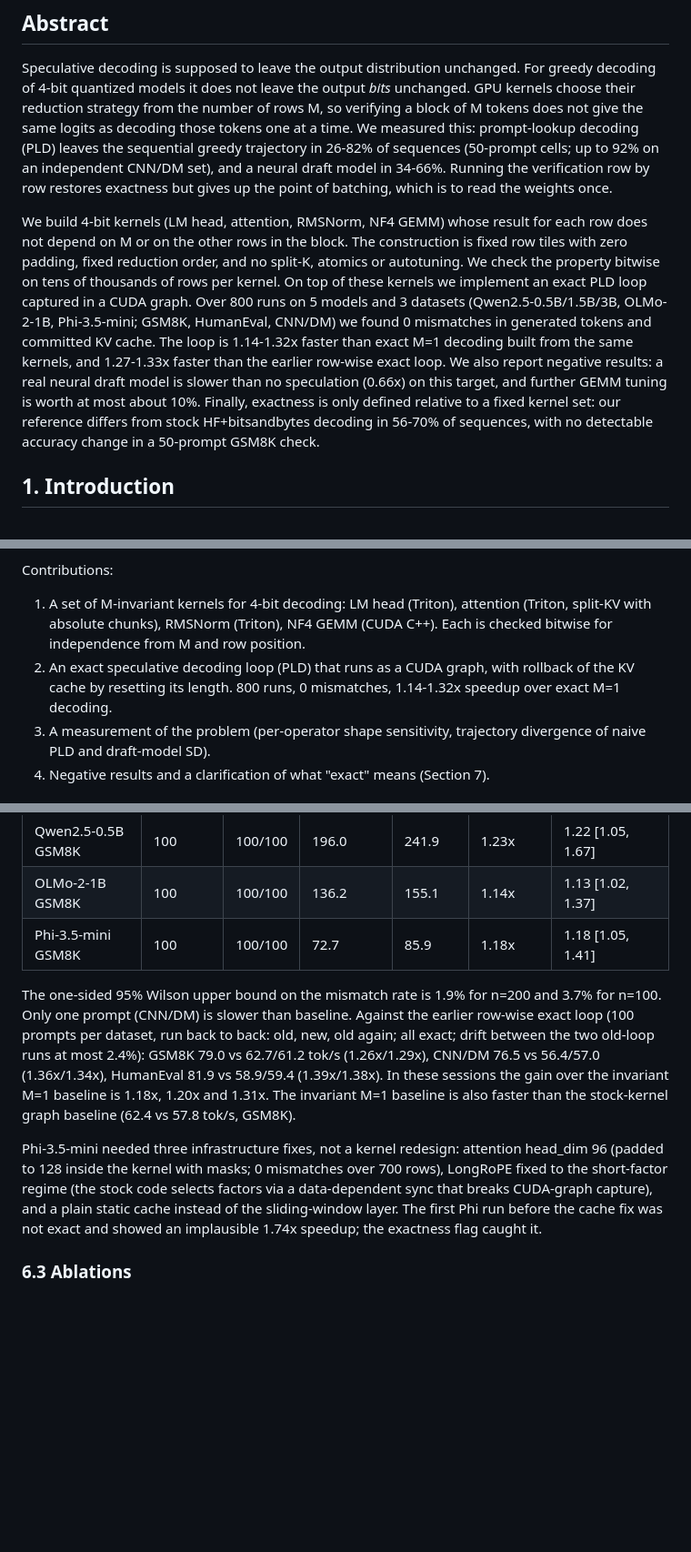
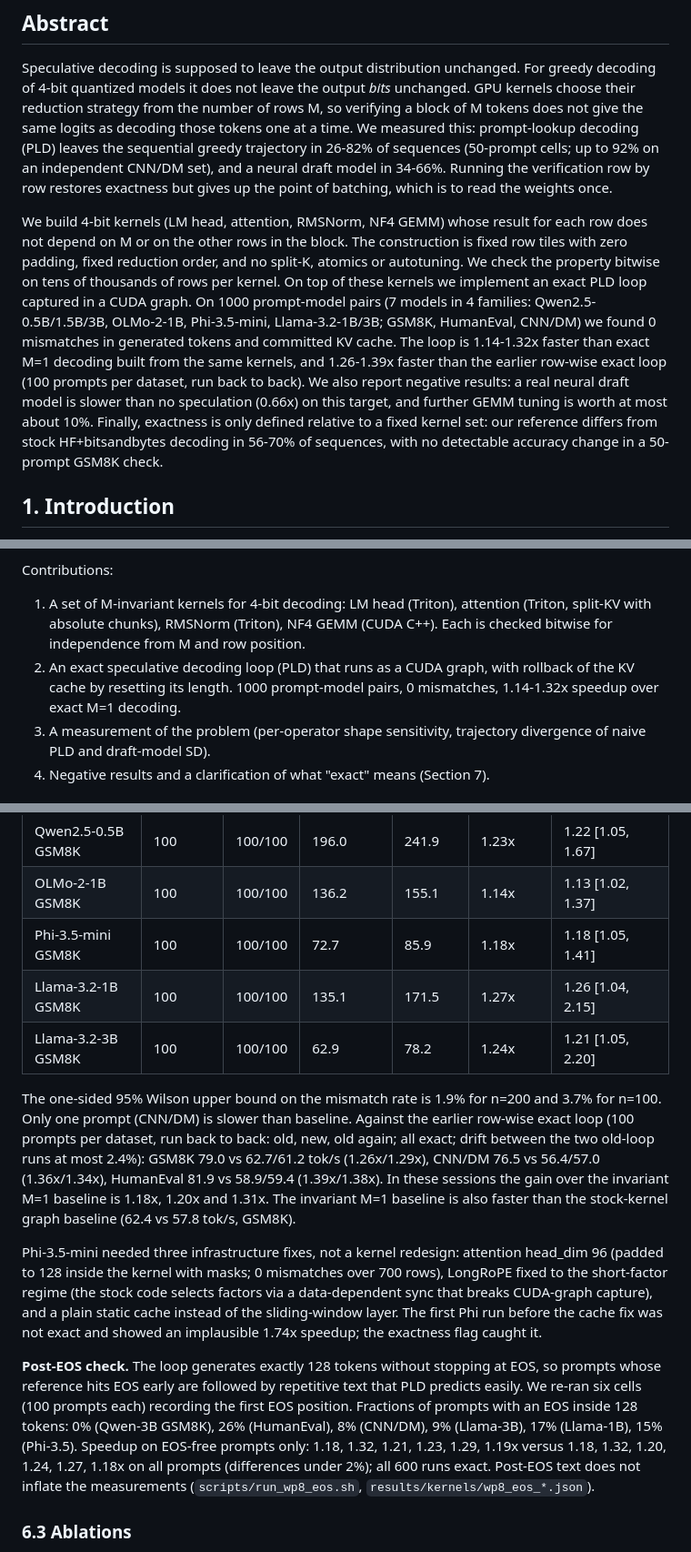
Before and after one commit to Hieu475/zero_additional_vram, a Markdown page: docs/PAPER_DRAFT_KERNELS.md, 3 parts joined by grey strips. Shown at 91% size. Drawn GitHub-style; blank space fills up the shorter version.

Commit message:
Paper draft/plan: Llama cells and post-EOS check
Co-Authored-By: Claude Sonnet 5.5 <noreply@anthropic.com>

```diff
--- a/docs/PAPER_DRAFT_KERNELS.md
+++ b/docs/PAPER_DRAFT_KERNELS.md
@@ -6,7 +6,7 @@ DRAFT v0 (2026-11-05). Written for: ML-systems reviewers (target TMLR or a works
 
 Speculative decoding is supposed to leave the output distribution unchanged. For greedy decoding of 4-bit quantized models it does not leave the output *bits* unchanged. GPU kernels choose their reduction strategy from the number of rows M, so verifying a block of M tokens does not give the same logits as decoding those tokens one at a time. We measured this: prompt-lookup decoding (PLD) leaves the sequential greedy trajectory in 26-82% of sequences (50-prompt cells; up to 92% on an independent CNN/DM set), and a neural draft model in 34-66%. Running the verification row by row restores exactness but gives up the point of batching, which is to read the weights once.
 
-We build 4-bit kernels (LM head, attention, RMSNorm, NF4 GEMM) whose result for each row does not depend on M or on the other rows in the block. The construction is fixed row tiles with zero padding, fixed reduction order, and no split-K, atomics or autotuning. We check the property bitwise on tens of thousands of rows per kernel. On top of these kernels we implement an exact PLD loop captured in a CUDA graph. Over 800 runs on 5 models and 3 datasets (Qwen2.5-0.5B/1.5B/3B, OLMo-2-1B, Phi-3.5-mini; GSM8K, HumanEval, CNN/DM) we found 0 mismatches in generated tokens and committed KV cache. The loop is 1.14-1.32x faster than exact M=1 decoding built from the same kernels, and 1.27-1.33x faster than the earlier row-wise exact loop. We also report negative results: a real neural draft model is slower than no speculation (0.66x) on this target, and further GEMM tuning is worth at most about 10%. Finally, exactness is only defined relative to a fixed kernel set: our reference differs from stock HF+bitsandbytes decoding in 56-70% of sequences, with no detectable accuracy change in a 50-prompt GSM8K check.
+We build 4-bit kernels (LM head, attention, RMSNorm, NF4 GEMM) whose result for each row does not depend on M or on the other rows in the block. The construction is fixed row tiles with zero padding, fixed reduction order, and no split-K, atomics or autotuning. We check the property bitwise on tens of thousands of rows per kernel. On top of these kernels we implement an exact PLD loop captured in a CUDA graph. On 1000 prompt-model pairs (7 models in 4 families: Qwen2.5-0.5B/1.5B/3B, OLMo-2-1B, Phi-3.5-mini, Llama-3.2-1B/3B; GSM8K, HumanEval, CNN/DM) we found 0 mismatches in generated tokens and committed KV cache. The loop is 1.14-1.32x faster than exact M=1 decoding built from the same kernels, and 1.26-1.39x faster than the earlier row-wise exact loop (100 prompts per dataset, run back to back). We also report negative results: a real neural draft model is slower than no speculation (0.66x) on this target, and further GEMM tuning is worth at most about 10%. Finally, exactness is only defined relative to a fixed kernel set: our reference differs from stock HF+bitsandbytes decoding in 56-70% of sequences, with no detectable accuracy change in a 50-prompt GSM8K check.
 
 ## 1. Introduction
 
@@ -16,7 +16,7 @@ Prior work on batch-invariant operations addresses the same shape-dependence for
 
 Contributions:
 1. A set of M-invariant kernels for 4-bit decoding: LM head (Triton), attention (Triton, split-KV with absolute chunks), RMSNorm (Triton), NF4 GEMM (CUDA C++). Each is checked bitwise for independence from M and row position.
-2. An exact speculative decoding loop (PLD) that runs as a CUDA graph, with rollback of the KV cache by resetting its length. 800 runs, 0 mismatches, 1.14-1.32x speedup over exact M=1 decoding.
+2. An exact speculative decoding loop (PLD) that runs as a CUDA graph, with rollback of the KV cache by resetting its length. 1000 prompt-model pairs, 0 mismatches, 1.14-1.32x speedup over exact M=1 decoding.
 3. A measurement of the problem (per-operator shape sensitivity, trajectory divergence of naive PLD and draft-model SD).
 4. Negative results and a clarification of what "exact" means (Section 7).
 
@@ -78,10 +78,14 @@ Baseline is exact M=1 decoding with the same invariant kernels, in a CUDA graph.
 | Qwen2.5-0.5B GSM8K | 100 | 100/100 | 196.0 | 241.9 | 1.23x | 1.22 [1.05, 1.67] |
 | OLMo-2-1B GSM8K | 100 | 100/100 | 136.2 | 155.1 | 1.14x | 1.13 [1.02, 1.37] |
 | Phi-3.5-mini GSM8K | 100 | 100/100 | 72.7 | 85.9 | 1.18x | 1.18 [1.05, 1.41] |
+| Llama-3.2-1B GSM8K | 100 | 100/100 | 135.1 | 171.5 | 1.27x | 1.26 [1.04, 2.15] |
+| Llama-3.2-3B GSM8K | 100 | 100/100 | 62.9 | 78.2 | 1.24x | 1.21 [1.05, 2.20] |
 
 The one-sided 95% Wilson upper bound on the mismatch rate is 1.9% for n=200 and 3.7% for n=100. Only one prompt (CNN/DM) is slower than baseline. Against the earlier row-wise exact loop (100 prompts per dataset, run back to back: old, new, old again; all exact; drift between the two old-loop runs at most 2.4%): GSM8K 79.0 vs 62.7/61.2 tok/s (1.26x/1.29x), CNN/DM 76.5 vs 56.4/57.0 (1.36x/1.34x), HumanEval 81.9 vs 58.9/59.4 (1.39x/1.38x). In these sessions the gain over the invariant M=1 baseline is 1.18x, 1.20x and 1.31x. The invariant M=1 baseline is also faster than the stock-kernel graph baseline (62.4 vs 57.8 tok/s, GSM8K).
 
 Phi-3.5-mini needed three infrastructure fixes, not a kernel redesign: attention head_dim 96 (padded to 128 inside the kernel with masks; 0 mismatches over 700 rows), LongRoPE fixed to the short-factor regime (the stock code selects factors via a data-dependent sync that breaks CUDA-graph capture), and a plain static cache instead of the sliding-window layer. The first Phi run before the cache fix was not exact and showed an implausible 1.74x speedup; the exactness flag caught it.
+
+**Post-EOS check.** The loop generates exactly 128 tokens without stopping at EOS, so prompts whose reference hits EOS early are followed by repetitive text that PLD predicts easily. We re-ran six cells (100 prompts each) recording the first EOS position. Fractions of prompts with an EOS inside 128 tokens: 0% (Qwen-3B GSM8K), 26% (HumanEval), 8% (CNN/DM), 9% (Llama-3B), 17% (Llama-1B), 15% (Phi-3.5). Speedup on EOS-free prompts only: 1.18, 1.32, 1.21, 1.23, 1.29, 1.19x versus 1.18, 1.32, 1.20, 1.24, 1.27, 1.18x on all prompts (differences under 2%); all 600 runs exact. Post-EOS text does not inflate the measurements (`scripts/run_wp8_eos.sh`, `results/kernels/wp8_eos_*.json`).
 
 ### 6.3 Ablations
 
```
Also changed, not shown: other parts of docs/PAPER_DRAFT_KERNELS.md (+1 -0 lines), docs/PLAN_SHAPE_INVARIANT_KERNELS.md (+2 -0 lines).
